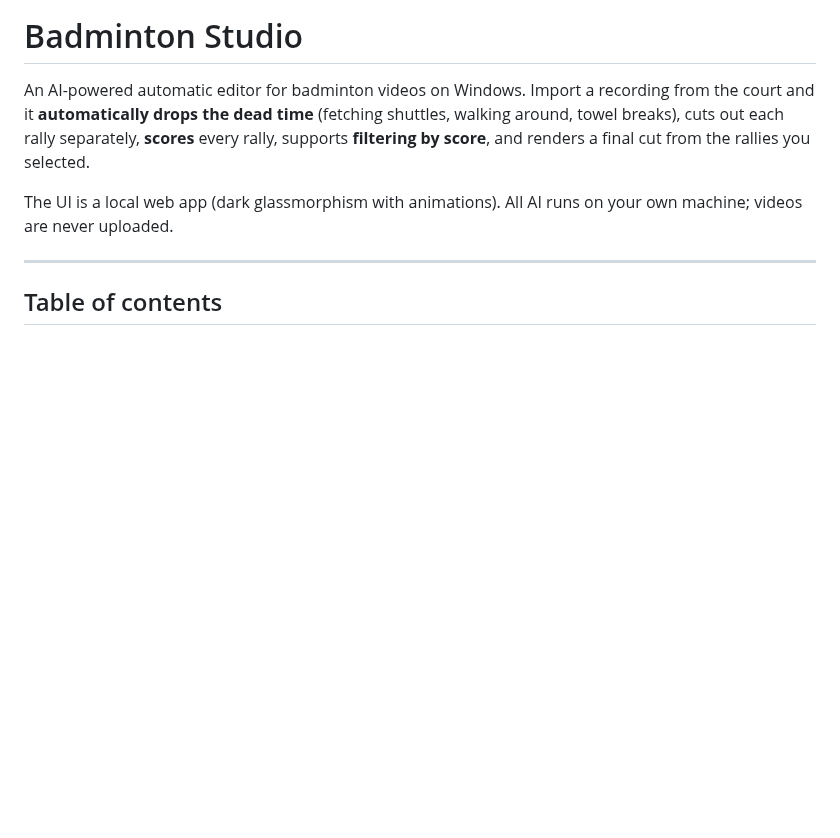
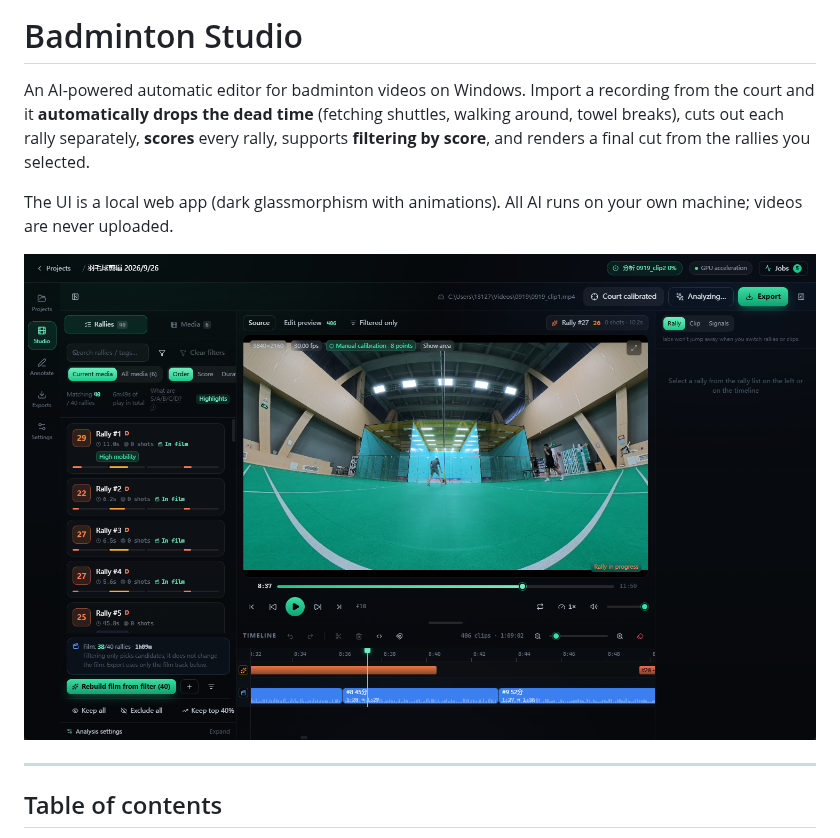
Before and after one commit to balabooooo/BadmintonStudio, a Markdown page: README.md, the part around the change. Drawn GitHub-style; pictures changed too: docs/images/app-ui.png (added); blank space fills up the shorter version.

Commit message:
docs: 在 README 添加应用界面截图

```diff
--- a/README.md
+++ b/README.md
@@ -7,6 +7,8 @@ you selected.
 
 The UI is a local web app (dark glassmorphism with animations). All AI runs on your own machine; videos are
 never uploaded.
+
+![Badminton Studio interface](docs/images/app-ui.png)
 
 ---
 
```
